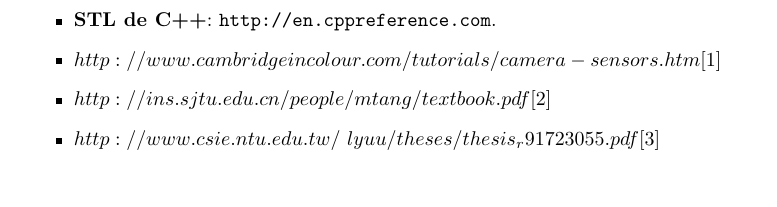
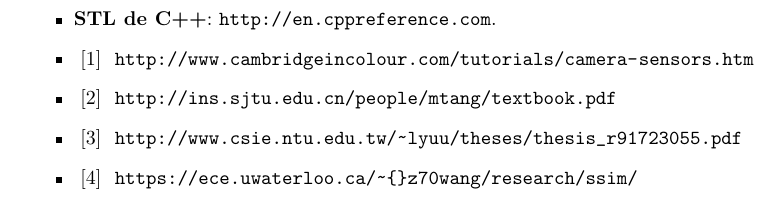
Before and after one commit to mtqp/metnum-desousa-valdes, a LaTeX document (tp3-mn/informe/informe.tex): part of page 13 of 13, cut so that both start at the same text. Compiled offline with pdfLaTeX; a LaTeX package or settings file that is missing is left out.

Commit message:
varias correcciones

```diff
--- a/tp3-mn/informe/informe.tex
+++ b/tp3-mn/informe/informe.tex
@@ -490,9 +490,11 @@ Lo interesante a destacar es, que hilando fino, podemos ver que ninguna de las i
 %		\par Método de la potencia: Richard BURDEN, Numerical Analysis 9th Ed. Chapter 9 Section 3, p. 576
 %		\par \textit{Papers} del TP.
 %	\item \textbf{Contador de clocks}: \url{http://www.mcs.anl.gov/\~kazutomo/rdtsc.html}
-\item $http://www.cambridgeincolour.com/tutorials/camera-sensors.htm [1]$
-\item $http://ins.sjtu.edu.cn/people/mtang/textbook.pdf [2]$
-\item $http://www.csie.ntu.edu.tw/~lyuu/theses/thesis_r91723055.pdf [3]$
+\item \ [1] \ \url{http://www.cambridgeincolour.com/tutorials/camera-sensors.htm}
+\item \ [2] \ \url{http://ins.sjtu.edu.cn/people/mtang/textbook.pdf}
+\item \ [3] \ \url{http://www.csie.ntu.edu.tw/~lyuu/theses/thesis\_r91723055.pdf}
+\item \ [4] \ \url{https://ece.uwaterloo.ca/\~{}z70wang/research/ssim/}
+
 \end{itemize}
 
 
```
Also changed, not shown: tp3-mn/informe/informe.tex (4 more changed lines).
